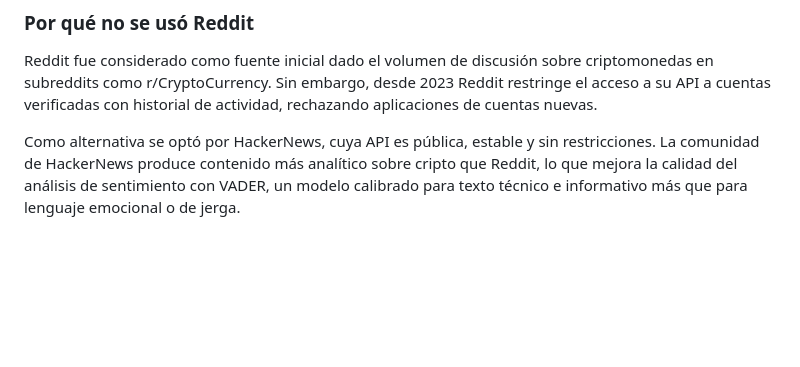
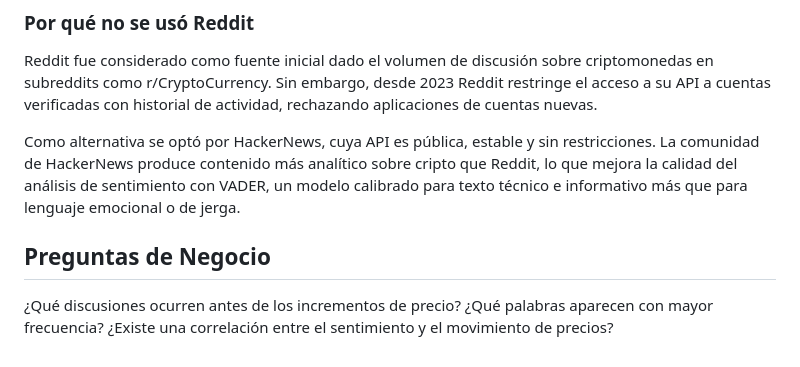
Before and after one commit to darig7w7/crypto-sentiment-monitor, a Markdown page: README.md, the part around the change. GitHub-like rendering; blank space fills up the shorter version.

```diff
--- a/README.md
+++ b/README.md
@@ -279,3 +279,9 @@ y sin restricciones. La comunidad de HackerNews produce contenido más
 analítico sobre cripto que Reddit, lo que mejora la calidad del
 análisis de sentimiento con VADER, un modelo calibrado para texto
 técnico e informativo más que para lenguaje emocional o de jerga.
+
+
+## Preguntas de Negocio
+¿Qué discusiones ocurren antes de los incrementos de precio?
+¿Qué palabras aparecen con mayor frecuencia?
+¿Existe una correlación entre el sentimiento y el movimiento de precios?
```
